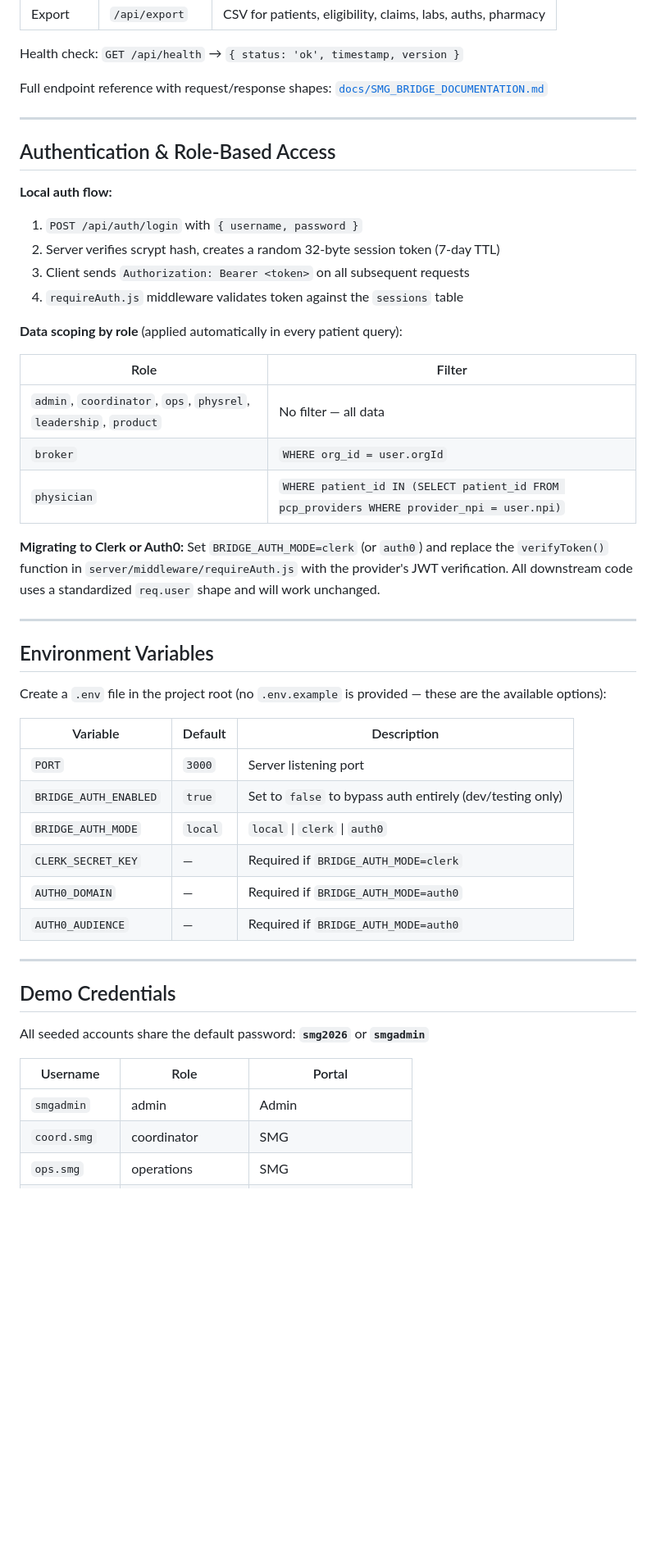
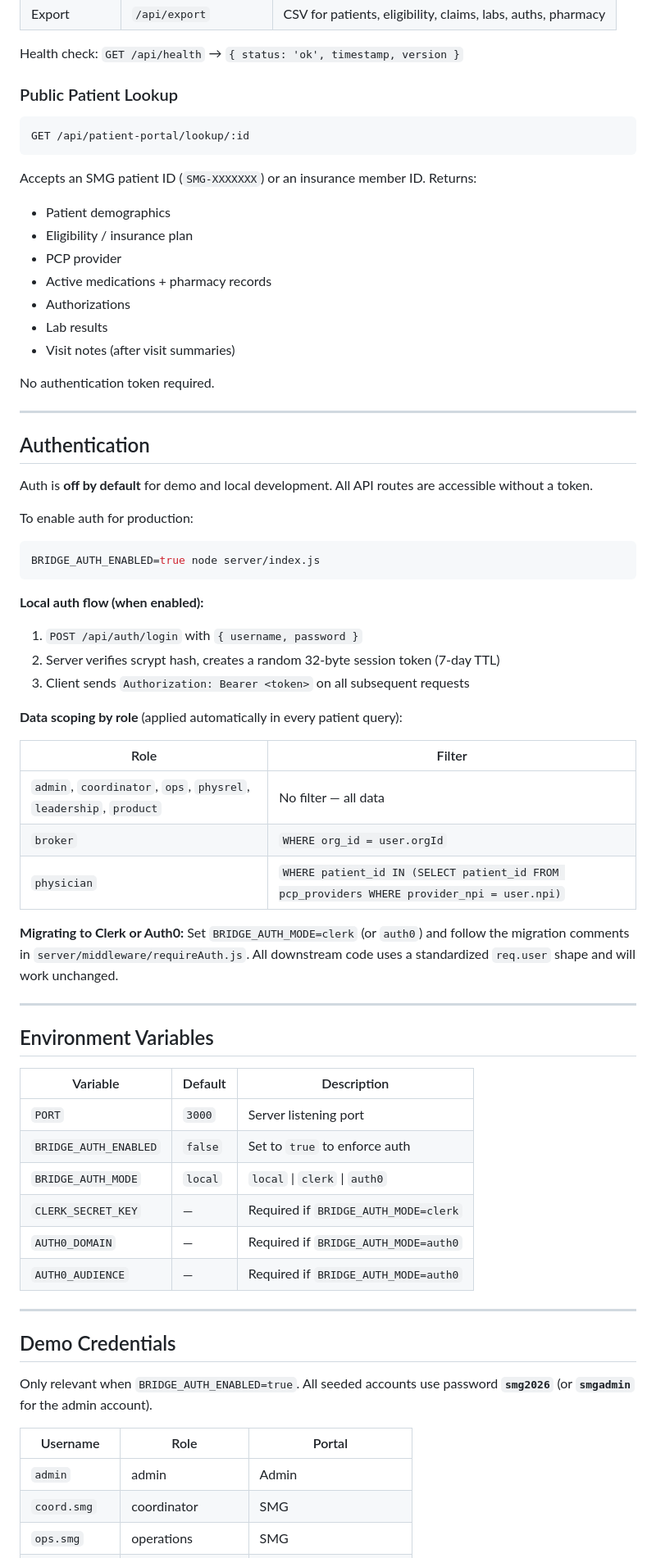
Before and after one commit to jjchoi0307/SMG-Project-Bridge, a Markdown page: README.md, the part around one of its changes. Shown at 82% size. Rendered like a GitHub page; blank space fills up the shorter version.

````diff
--- a/README.md
+++ b/README.md
@@ -124,17 +176,39 @@ Authorization: Bearer <session-token>
 
 Health check: `GET /api/health` → `{ status: 'ok', timestamp, version }`
 
-Full endpoint reference with request/response shapes: [`docs/SMG_BRIDGE_DOCUMENTATION.md`](./docs/SMG_BRIDGE_DOCUMENTATION.md)
+### Public Patient Lookup
+
+```
+GET /api/patient-portal/lookup/:id
+```
+
+Accepts an SMG patient ID (`SMG-XXXXXXX`) or an insurance member ID. Returns:
+- Patient demographics
+- Eligibility / insurance plan
+- PCP provider
+- Active medications + pharmacy records
+- Authorizations
+- Lab results
+- Visit notes (after visit summaries)
+
+No authentication token required.
 
 ---
 
-## Authentication & Role-Based Access
+## Authentication
 
-**Local auth flow:**
+Auth is **off by default** for demo and local development. All API routes are accessible without a token.
+
+To enable auth for production:
+
+```bash
+BRIDGE_AUTH_ENABLED=true node server/index.js
+```
+
+**Local auth flow (when enabled):**
 1. `POST /api/auth/login` with `{ username, password }`
 2. Server verifies scrypt hash, creates a random 32-byte session token (7-day TTL)
 3. Client sends `Authorization: Bearer <token>` on all subsequent requests
-4. `requireAuth.js` middleware validates token against the `sessions` table
 
 **Data scoping by role** (applied automatically in every patient query):
 
@@ -144,18 +218,16 @@ Full endpoint reference with request/response shapes: [`docs/SMG_BRIDGE_DOCUMENT
 | `broker` | `WHERE org_id = user.orgId` |
 | `physician` | `WHERE patient_id IN (SELECT patient_id FROM pcp_providers WHERE provider_npi = user.npi)` |
 
-**Migrating to Clerk or Auth0:** Set `BRIDGE_AUTH_MODE=clerk` (or `auth0`) and replace the `verifyToken()` function in `server/middleware/requireAuth.js` with the provider's JWT verification. All downstream code uses a standardized `req.user` shape and will work unchanged.
+**Migrating to Clerk or Auth0:** Set `BRIDGE_AUTH_MODE=clerk` (or `auth0`) and follow the migration comments in `server/middleware/requireAuth.js`. All downstream code uses a standardized `req.user` shape and will work unchanged.
 
 ---
 
 ## Environment Variables
 
-Create a `.env` file in the project root (no `.env.example` is provided — these are the available options):
-
 | Variable | Default | Description |
 |---|---|---|
 | `PORT` | `3000` | Server listening port |
-| `BRIDGE_AUTH_ENABLED` | `true` | Set to `false` to bypass auth entirely (dev/testing only) |
+| `BRIDGE_AUTH_ENABLED` | `false` | Set to `true` to enforce auth |
 | `BRIDGE_AUTH_MODE` | `local` | `local` \| `clerk` \| `auth0` |
 | `CLERK_SECRET_KEY` | — | Required if `BRIDGE_AUTH_MODE=clerk` |
 | `AUTH0_DOMAIN` | — | Required if `BRIDGE_AUTH_MODE=auth0` |
@@ -165,11 +237,11 @@ Create a `.env` file in the project root (no `.env.example` is provided — thes
 
 ## Demo Credentials
 
-All seeded accounts share the default password: **`smg2026`** or **`smgadmin`**
+Only relevant when `BRIDGE_AUTH_ENABLED=true`. All seeded accounts use password **`smg2026`** (or **`smgadmin`** for the admin account).
 
 | Username | Role | Portal |
 |---|---|---|
-| `smgadmin` | admin | Admin |
+| `admin` | admin | Admin |
 | `coord.smg` | coordinator | SMG |
 | `ops.smg` | operations | SMG |
 | `physrel.smg` | physician relations | SMG |
````
Also changed, not shown: other parts of README.md (+93 -39 lines).
